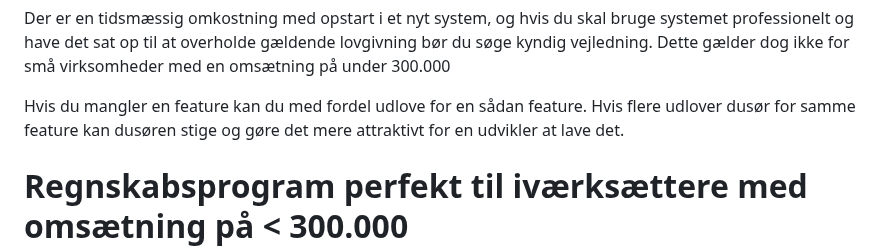
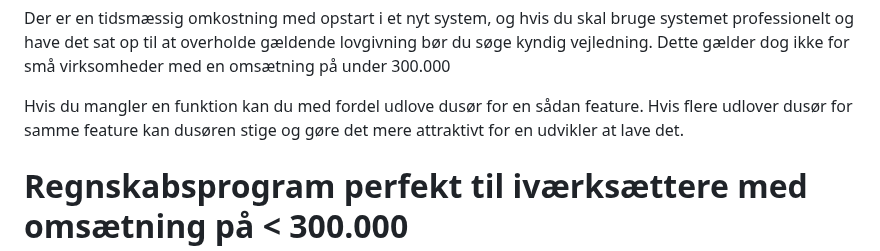
Before and after one commit to n4s-linux/n4s, a Markdown page: README.md, the part around the change. GitHub-like rendering.

Commit message:
Mindre typo rettet

```diff
--- a/README.md
+++ b/README.md
@@ -13,7 +13,7 @@ Derfor lanceres n4s som **fri software** - fri software forveksles ofte med vær
 
 Der er en tidsmæssig omkostning med opstart i et nyt system, og hvis du skal bruge systemet professionelt og have det sat op til at overholde gældende lovgivning bør du søge kyndig vejledning. Dette gælder dog ikke for små virksomheder med en omsætning på under 300.000
 
-Hvis du mangler en feature kan du med fordel udlove for en sådan feature. Hvis flere udlover dusør for samme feature kan dusøren stige og gøre det mere attraktivt for en udvikler at lave det.
+Hvis du mangler en funktion kan du med fordel udlove dusør for en sådan feature. Hvis flere udlover dusør for samme feature kan dusøren stige og gøre det mere attraktivt for en udvikler at lave det.
 
 # Regnskabsprogram perfekt til iværksættere med omsætning på < 300.000
 Det Fremgår af bogføringsloven: **Kravene til digitale bogføringssystemer omfatter alle digitale bogføringssystemer, der bliver markedsført til virksomheder, som har pligt til digitale bogføring. Det drejer sig for det første om alle regnskabspligtige virksomheder. For det andet drejer det sig om personligt ejede virksomheder, der i to på hinanden følgende indkomstår har haft en nettoomsætning over 300.000 kr.**
```
